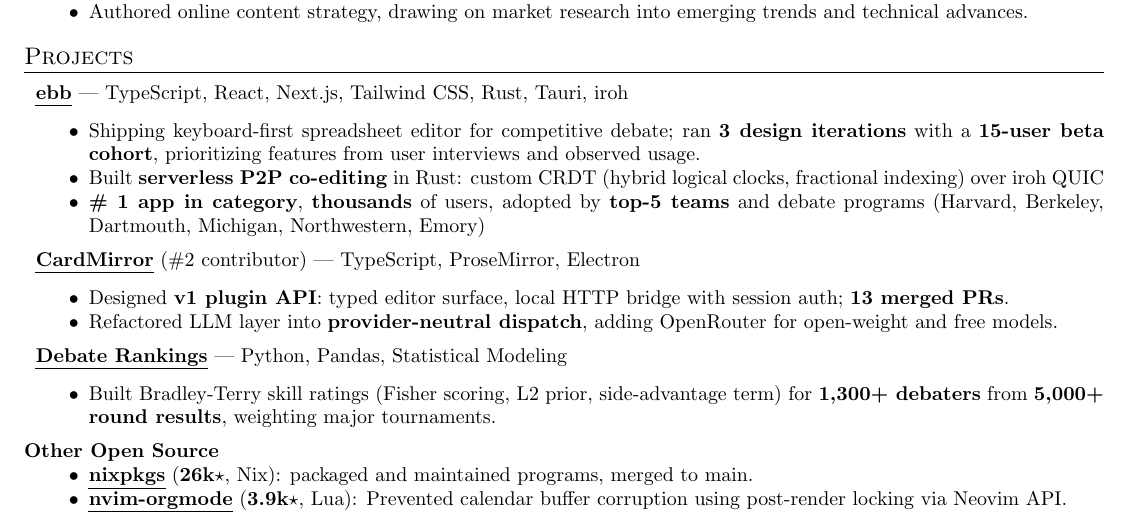
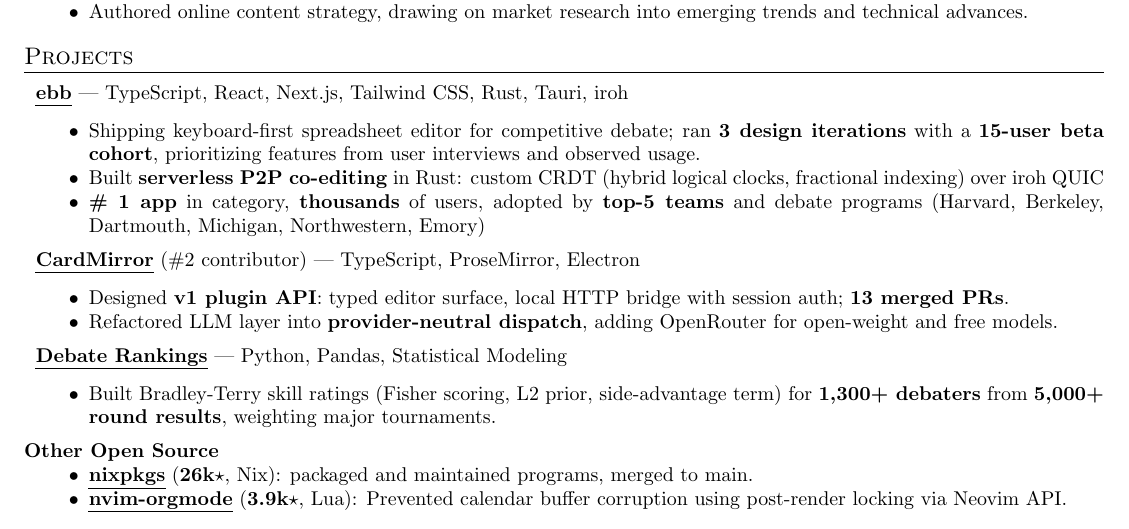
Before and after one commit to shreerammodi/resume, a LaTeX CV (resume.tex): part of the page, cut so that both start at the same text. Compiled offline with pdfLaTeX.

Commit message:
Change formatting

```diff
--- a/resume.tex
+++ b/resume.tex
@@ -161,7 +161,7 @@
 \item Built \textbf{serverless P2P co-editing} in Rust: custom CRDT (hybrid
     logical clocks, fractional indexing) over iroh QUIC
 
-\item \textbf{\# 1 app in category}, \textbf{thousands} of users,
+\item \textbf{\# 1 app} in category, \textbf{thousands} of users,
     adopted by \textbf{top-5
     teams} and debate programs (Harvard, Berkeley, Dartmouth, Michigan, Northwestern, Emory)
 \end{compactitem}
```
